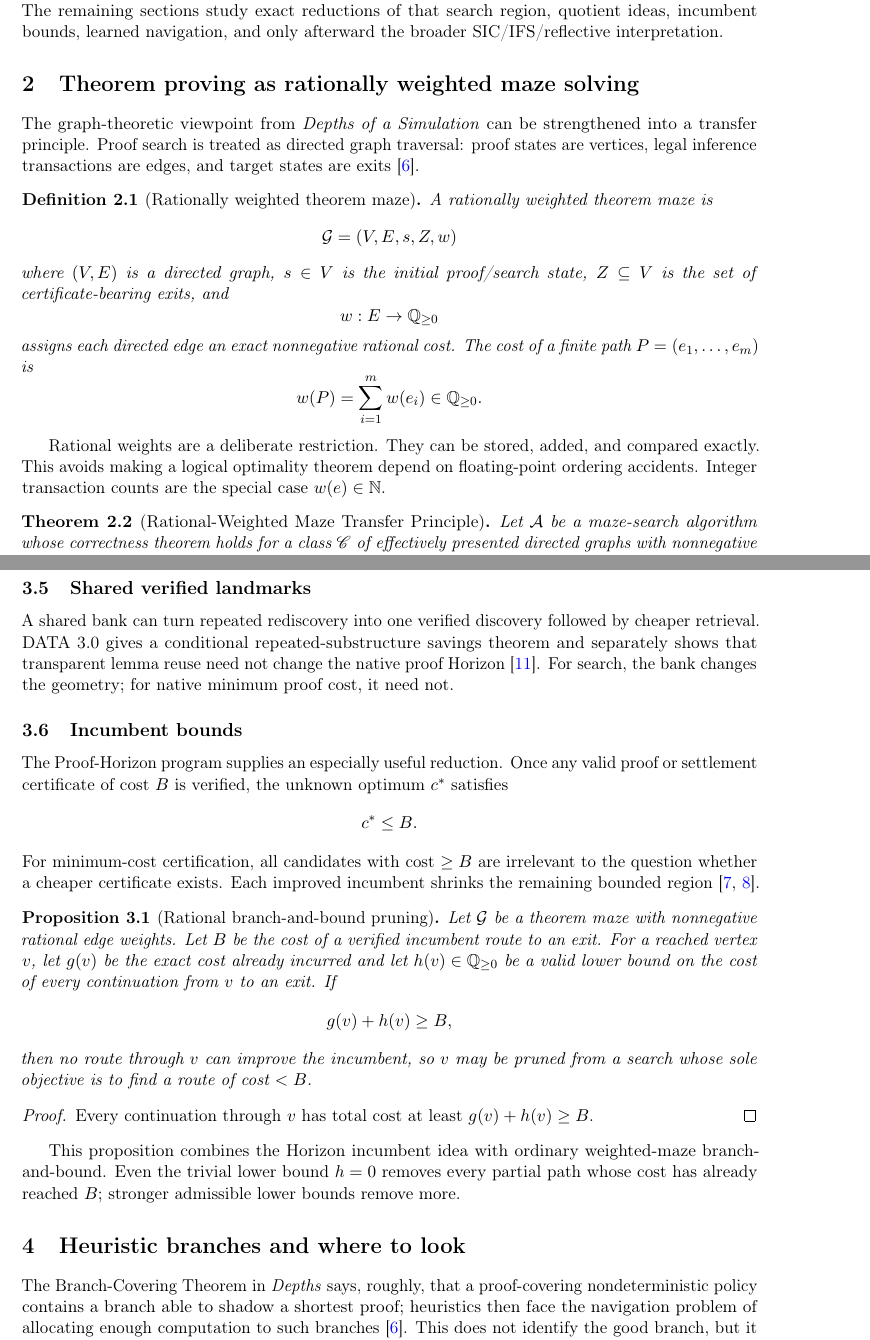
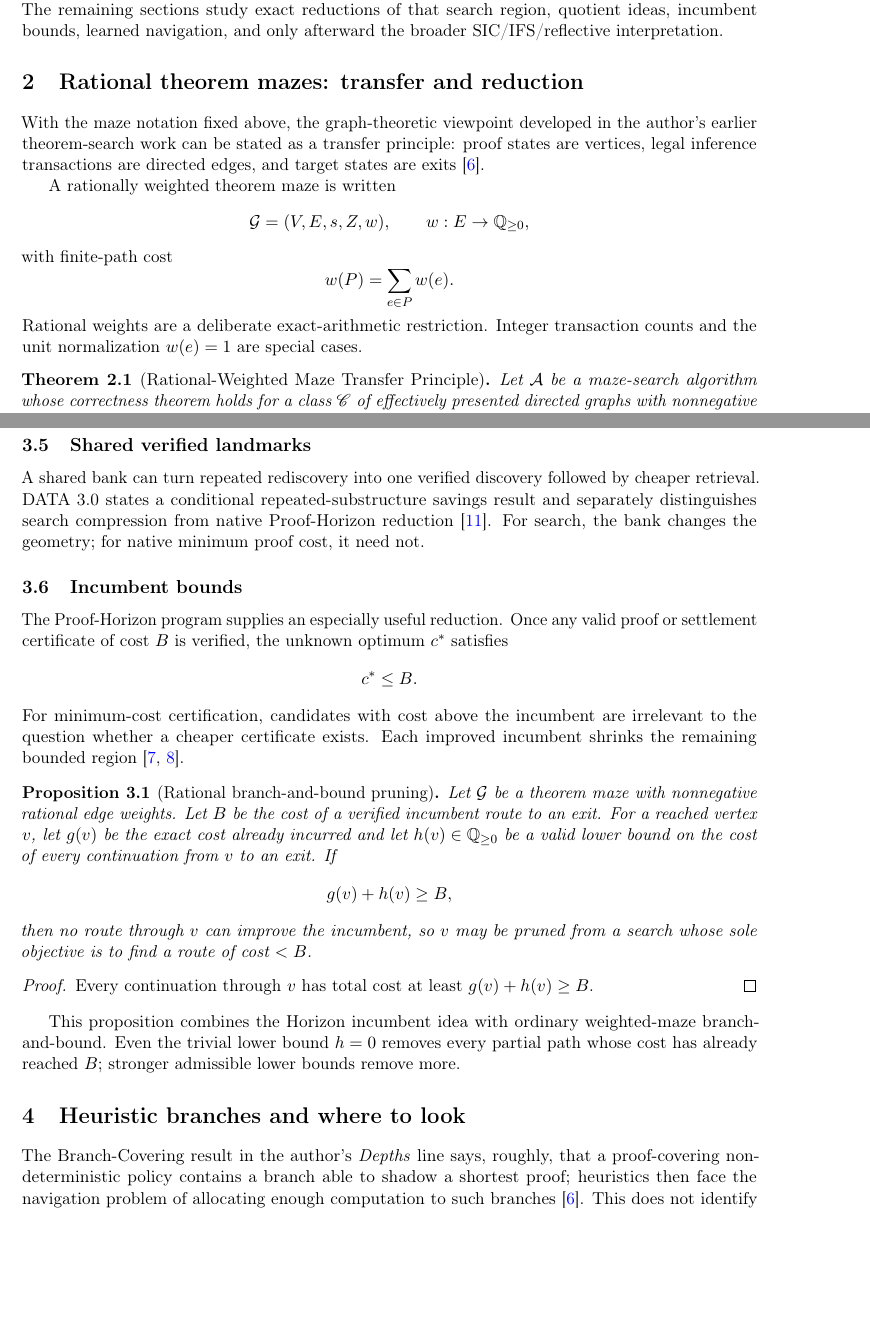
Before and after one commit to btenneson/pub, a LaTeX paper (cs.LO_Logic_in_Computer_Science/From_Search_Dynamics_to_SICs_Rational_Weighted_Theorem_Mazes_and_Reflective_ATPs_v0_1/main.tex, which reads cs.LO_Logic_in_Computer_Science/From_Search_Dynamics_to_SICs_Rational_Weighted_Theorem_Mazes_and_Reflective_ATPs_v0_1/part_02_rational_maze_and_reductions.tex): two parts of pages 6 and 8 of 18, joined at a grey line, cut so that both start at the same text, the shorter picture padded with empty space. Compiled offline with pdfLaTeX.

Commit message:
Align rational-maze section with maze-first organization

```diff
--- a/cs.LO_Logic_in_Computer_Science/From_Search_Dynamics_to_SICs_Rational_Weighted_Theorem_Mazes_and_Reflective_ATPs_v0_1/part_02_rational_maze_and_reductions.tex
+++ b/cs.LO_Logic_in_Computer_Science/From_Search_Dynamics_to_SICs_Rational_Weighted_Theorem_Mazes_and_Reflective_ATPs_v0_1/part_02_rational_maze_and_reductions.tex
@@ -1,22 +1,17 @@
-\section{Theorem proving as rationally weighted maze solving}
-The graph-theoretic viewpoint from \emph{Depths of a Simulation} can be strengthened into a transfer principle. Proof search is treated as directed graph traversal: proof states are vertices, legal inference transactions are edges, and target states are exits \cite{depths}.
+\section{Rational theorem mazes: transfer and reduction}
+With the maze notation fixed above, the graph-theoretic viewpoint developed in the author's earlier theorem-search work can be stated as a transfer principle: proof states are vertices, legal inference transactions are directed edges, and target states are exits \cite{depths}.
 
-\begin{definition}[Rationally weighted theorem maze]
-A rationally weighted theorem maze is
+A rationally weighted theorem maze is written
 \[
-\mathcal G=(V,E,s,Z,w)
+\mathcal G=(V,E,s,Z,w),
+\qquad
+w:E\to\Qnn,
 \]
-where $(V,E)$ is a directed graph, $s\in V$ is the initial proof/search state, $Z\subseteq V$ is the set of certificate-bearing exits, and
+with finite-path cost
 \[
-w:E\to\Qnn
+w(P)=\sum_{e\in P}w(e).
 \]
-assigns each directed edge an exact nonnegative rational cost. The cost of a finite path $P=(e_1,\ldots,e_m)$ is
-\[
-w(P)=\sum_{i=1}^{m}w(e_i)\in\Qnn.
-\]
-\end{definition}
-
-Rational weights are a deliberate restriction. They can be stored, added, and compared exactly. This avoids making a logical optimality theorem depend on floating-point ordering accidents. Integer transaction counts are the special case $w(e)\in\N$.
+Rational weights are a deliberate exact-arithmetic restriction. Integer transaction counts and the unit normalization $w(e)=1$ are special cases.
 
 \begin{theorem}[Rational-Weighted Maze Transfer Principle]
 Let $\mathcal A$ be a maze-search algorithm whose correctness theorem holds for a class $\mathscr C$ of effectively presented directed graphs with nonnegative rational edge weights. Suppose a theorem-proving or settlement problem can be encoded as a member of $\mathscr C$ so that:
@@ -57,13 +52,13 @@ When the formal system supplies a sound equivalence relation and the search obje
 
 \subsection{Shared verified landmarks}
-A shared bank can turn repeated rediscovery into one verified discovery followed by cheaper retrieval. DATA 3.0 gives a conditional repeated-substructure savings theorem and separately shows that transparent lemma reuse need not change the native proof Horizon \cite{data3}. For search, the bank changes the geometry; for native minimum proof cost, it need not.
+A shared bank can turn repeated rediscovery into one verified discovery followed by cheaper retrieval. DATA 3.0 states a conditional repeated-substructure savings result and separately distinguishes search compression from native Proof-Horizon reduction \cite{data3}. For search, the bank changes the geometry; for native minimum proof cost, it need not.
 
 \subsection{Incumbent bounds}
 The Proof-Horizon program supplies an especially useful reduction. Once any valid proof or settlement certificate of cost $B$ is verified, the unknown optimum $c^*$ satisfies
 \[
 c^*\le B.
 \]
-For minimum-cost certification, all candidates with cost $\ge B$ are irrelevant to the question whether a cheaper certificate exists. Each improved incumbent shrinks the remaining bounded region \cite{horizon,data201}.
+For minimum-cost certification, candidates with cost above the incumbent are irrelevant to the question whether a cheaper certificate exists. Each improved incumbent shrinks the remaining bounded region \cite{horizon,data201}.
 
 \begin{proposition}[Rational branch-and-bound pruning]
 Let $\mathcal G$ be a theorem maze with nonnegative rational edge weights. Let $B$ be the cost of a verified incumbent route to an exit. For a reached vertex $v$, let $g(v)$ be the exact cost already incurred and let $h(v)\in\Qnn$ be a valid lower bound on the cost of every continuation from $v$ to an exit. If
@@ -79,7 +74,7 @@ Every continuation through $v$ has total cost at least $g(v)+h(v)\ge B$.
 This proposition combines the Horizon incumbent idea with ordinary weighted-maze branch-and-bound. Even the trivial lower bound $h=0$ removes every partial path whose cost has already reached $B$; stronger admissible lower bounds remove more.
 
 \section{Heuristic branches and where to look}
-The Branch-Covering Theorem in \emph{Depths} says, roughly, that a proof-covering nondeterministic policy contains a branch able to shadow a shortest proof; heuristics then face the navigation problem of allocating enough computation to such branches \cite{depths}. This does not identify the good branch, but it transforms the intelligence problem into ranking, covering, diversification, and resource allocation.
+The Branch-Covering result in the author's \emph{Depths} line says, roughly, that a proof-covering nondeterministic policy contains a branch able to shadow a shortest proof; heuristics then face the navigation problem of allocating enough computation to such branches \cite{depths}. This does not identify the good branch, but it transforms the intelligence problem into ranking, covering, diversification, and resource allocation.
 
 For a theorem maze, a learned critic can estimate quantities such as
 \[
```
Also changed, not shown: cs.LO_Logic_in_Computer_Science/From_Search_Dynamics_to_SICs_Rational_Weighted_Theorem_Mazes_and_Reflective_ATPs_v0_1/part_02_rational_maze_and_reductions.tex (16 more changed lines).
